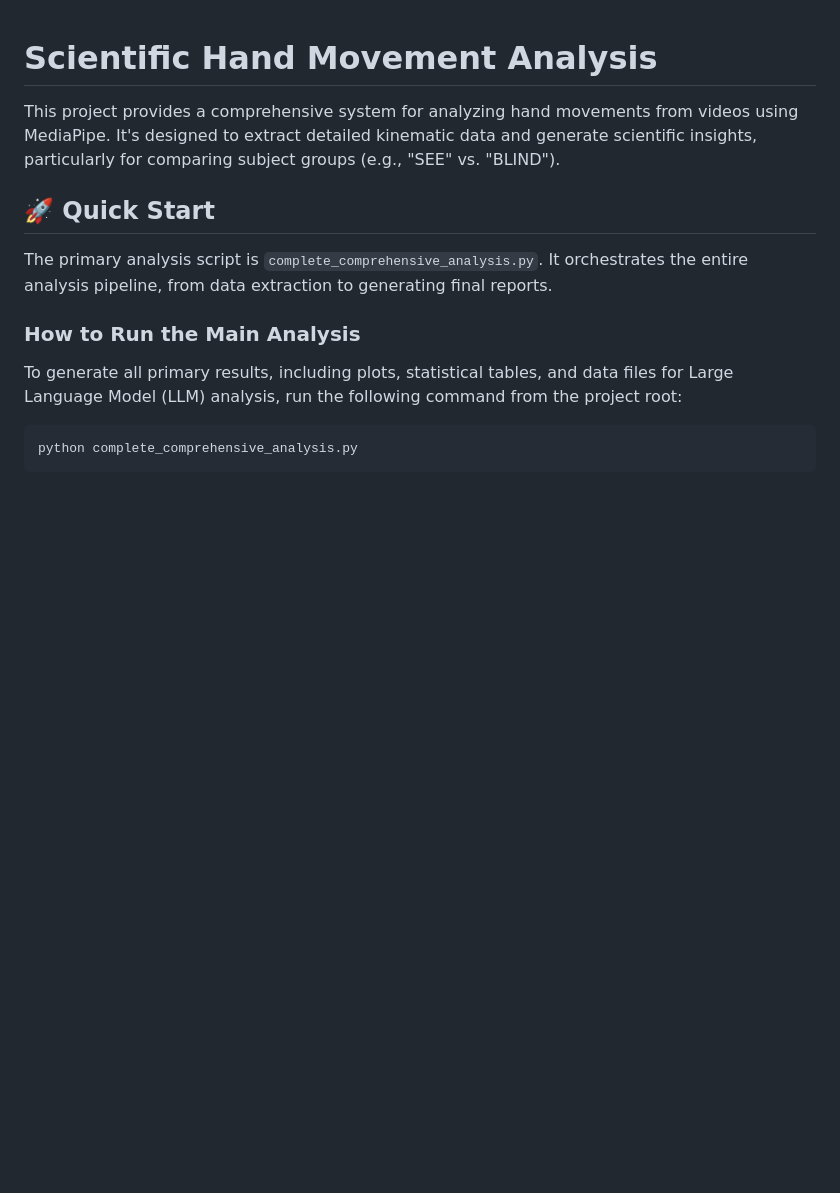
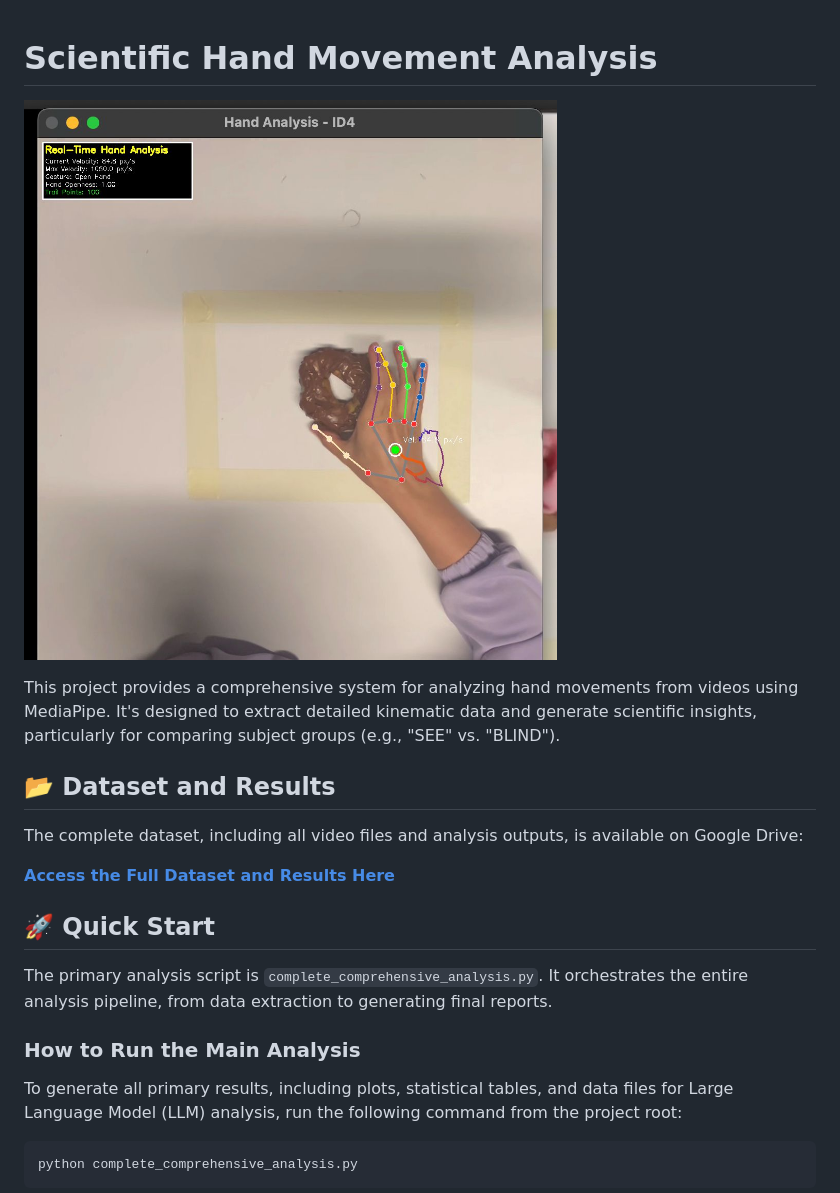
Before and after one commit to egemengulpinar/grasping_emotion, a Markdown page: README.md, the part around the change. Drawn GitHub-style; pictures changed too: analysis_demo.jpg (added); blank space fills up the shorter version.

```diff
--- a/README.md
+++ b/README.md
@@ -1,6 +1,14 @@
 # Scientific Hand Movement Analysis
 
+![Hand Analysis Demo](analysis_demo.jpg)
+
 This project provides a comprehensive system for analyzing hand movements from videos using MediaPipe. It's designed to extract detailed kinematic data and generate scientific insights, particularly for comparing subject groups (e.g., "SEE" vs. "BLIND").
+
+## 📂 Dataset and Results
+
+The complete dataset, including all video files and analysis outputs, is available on Google Drive:
+
+[**Access the Full Dataset and Results Here**](https://drive.google.com/drive/folders/1-f6wlr-9i6OWDBLKbz-6jn64RYhp4dAC?usp=sharing)
 
 ## 🚀 Quick Start
 
```
